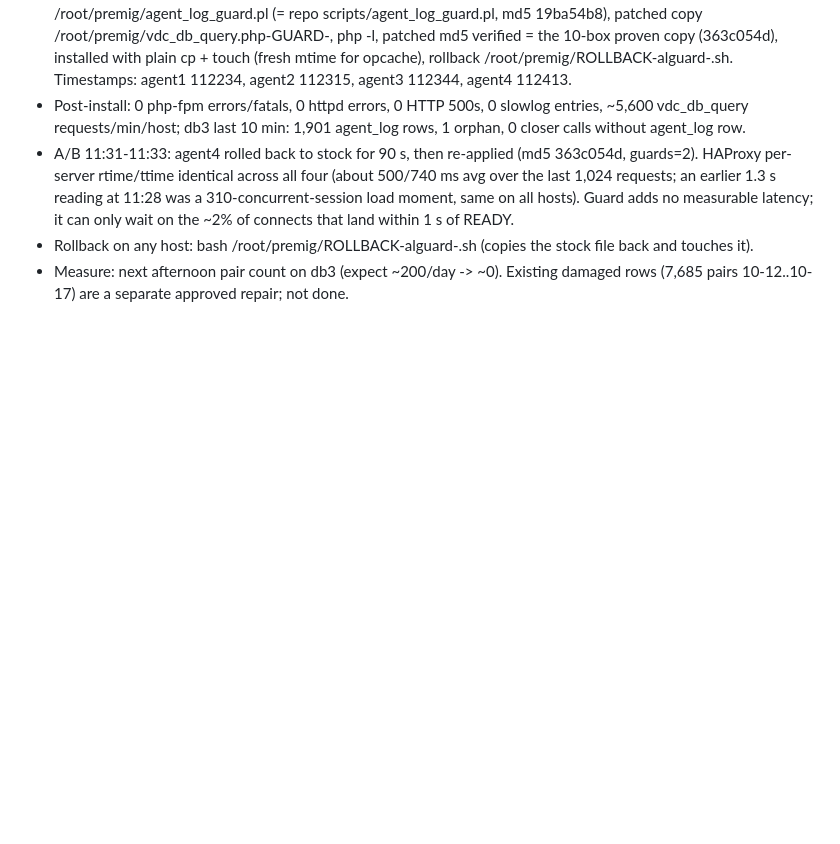
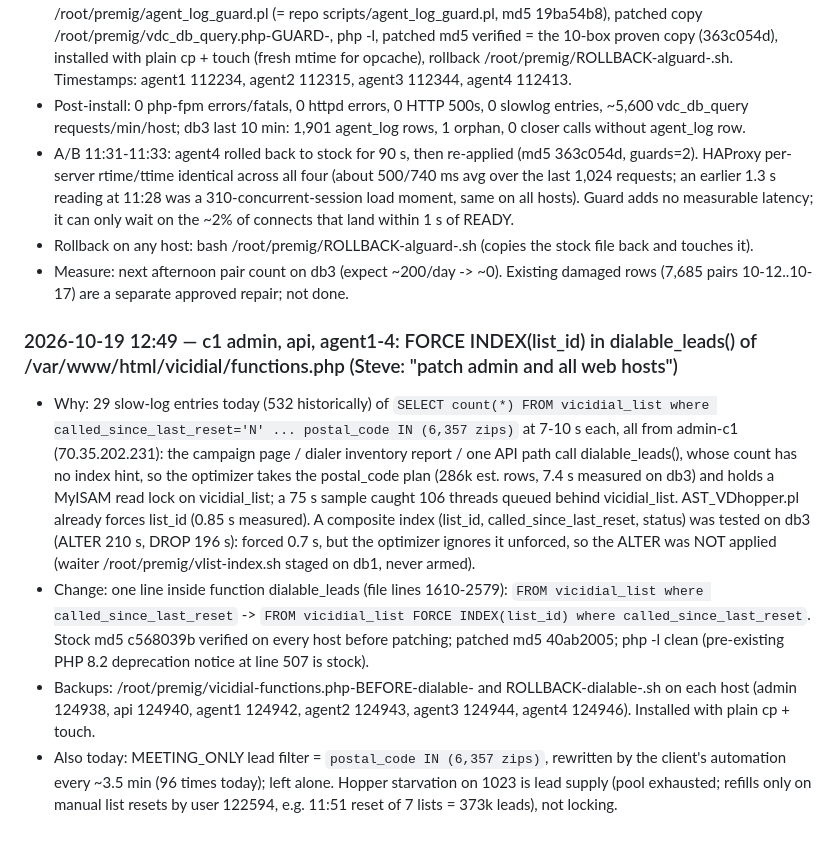
Before and after one commit to GenXoutsourcing/modern_vicidial_installer, a Markdown page: Vicidial Fixes/meetingstech-c1-change-log-2026-10-12-13.md, the part around the change. Drawn GitHub-style; blank space fills up the shorter version.

Commit message:
Vicidial Fixes: dialable_leads FORCE INDEX(list_id) on MeetingsTech c1 web hosts, vicidial_list index test (not applied), hopper findings 2026-10-19
Co-Authored-By: Claude Fable 5.1 <noreply@anthropic.com>

```diff
--- a/Vicidial Fixes/meetingstech-c1-change-log-2026-10-12-13.md
+++ b/Vicidial Fixes/meetingstech-c1-change-log-2026-10-12-13.md
@@ -227,3 +227,9 @@ Wicked by contrast has **43.19 GB of indexes** against 62 GB RAM and only a 95.2
 - A/B 11:31-11:33: agent4 rolled back to stock for 90 s, then re-applied (md5 363c054d, guards=2). HAProxy per-server rtime/ttime identical across all four (about 500/740 ms avg over the last 1,024 requests; an earlier 1.3 s reading at 11:28 was a 310-concurrent-session load moment, same on all hosts). Guard adds no measurable latency; it can only wait on the ~2% of connects that land within 1 s of READY.
 - Rollback on any host: bash /root/premig/ROLLBACK-alguard-<ts>.sh (copies the stock file back and touches it).
 - Measure: next afternoon pair count on db3 (expect ~200/day -> ~0). Existing damaged rows (7,685 pairs 10-12..10-17) are a separate approved repair; not done.
+
+### 2026-10-19 12:49 — c1 admin, api, agent1-4: FORCE INDEX(list_id) in dialable_leads() of /var/www/html/vicidial/functions.php (Steve: "patch admin and all web hosts")
+- Why: 29 slow-log entries today (532 historically) of `SELECT count(*) FROM vicidial_list where called_since_last_reset='N' ... postal_code IN (6,357 zips)` at 7-10 s each, all from admin-c1 (70.35.202.231): the campaign page / dialer inventory report / one API path call dialable_leads(), whose count has no index hint, so the optimizer takes the postal_code plan (286k est. rows, 7.4 s measured on db3) and holds a MyISAM read lock on vicidial_list; a 75 s sample caught 106 threads queued behind vicidial_list. AST_VDhopper.pl already forces list_id (0.85 s measured). A composite index (list_id, called_since_last_reset, status) was tested on db3 (ALTER 210 s, DROP 196 s): forced 0.7 s, but the optimizer ignores it unforced, so the ALTER was NOT applied (waiter /root/premig/vlist-index.sh staged on db1, never armed).
+- Change: one line inside function dialable_leads (file lines 1610-2579): `FROM vicidial_list where called_since_last_reset` -> `FROM vicidial_list FORCE INDEX(list_id) where called_since_last_reset`. Stock md5 c568039b verified on every host before patching; patched md5 40ab2005; php -l clean (pre-existing PHP 8.2 deprecation notice at line 507 is stock).
+- Backups: /root/premig/vicidial-functions.php-BEFORE-dialable-<ts> and ROLLBACK-dialable-<ts>.sh on each host (admin 124938, api 124940, agent1 124942, agent2 124943, agent3 124944, agent4 124946). Installed with plain cp + touch.
+- Also today: MEETING_ONLY lead filter = `postal_code IN (6,357 zips)`, rewritten by the client's automation every ~3.5 min (96 times today); left alone. Hopper starvation on 1023 is lead supply (pool exhausted; refills only on manual list resets by user 122594, e.g. 11:51 reset of 7 lists = 373k leads), not locking.
```
